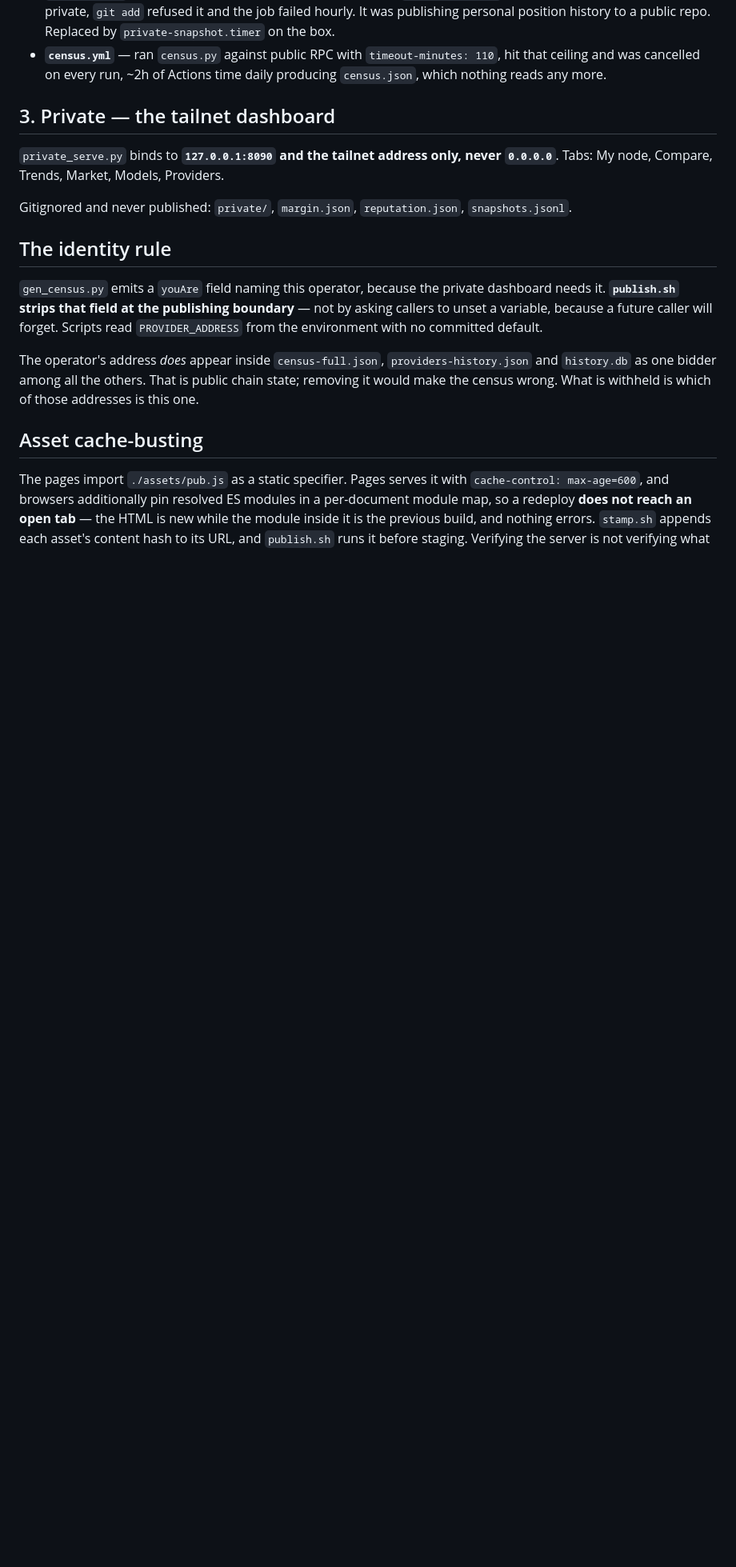
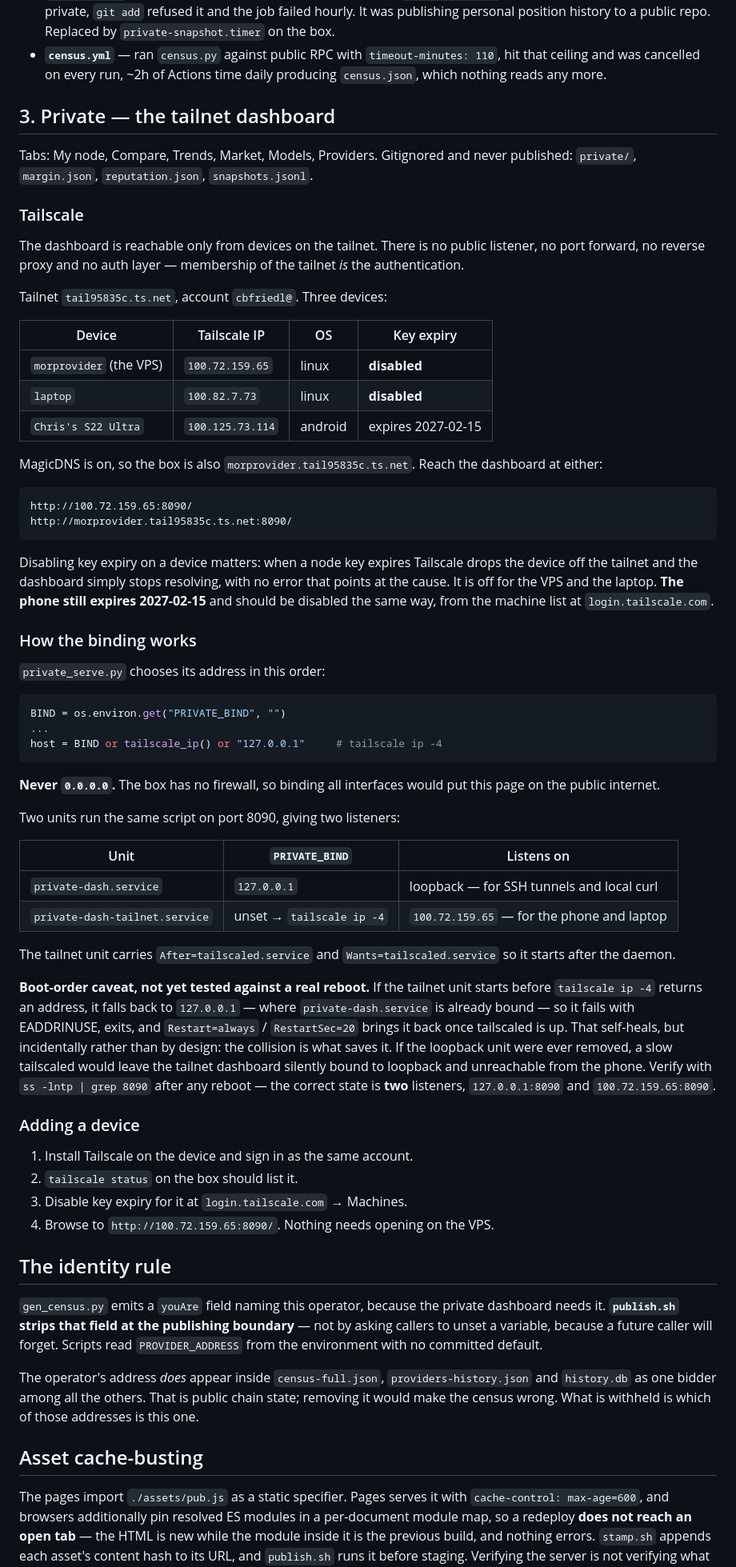
Before and after one commit to Cbfriedl/morcompute-watchdog, a Markdown page: docs/TOPOLOGY.md, the part around one of its changes. Shown at 80% size. GitHub-like rendering; blank space fills up the shorter version.

Commit message:
Document the Tailscale setup behind the private dashboard
The private dashboard has no public listener, no port forward, no proxy and no
auth layer — membership of the tailnet is the authentication — so how Tailscale
is configured is load-bearing and was not written down anywhere.

Records the tailnet and the three devices with their addresses and key-expiry
state (the phone's key still expires 2027-02-15; the VPS and laptop are
disabled), why disabling expiry matters (an expired node key drops the device off
the tailnet and the dashboard just stops resolving, with nothing pointing at the
cause), and the two units that bind port 8090.

Also records a boot-order caveat that has not been tested against a real reboot.
private_serve.py resolves PRIVATE_BIND or `tailscale ip -4` or 127.0.0.1, never
0.0.0.0, because the box has no firewall. If the tailnet unit starts before
tailscaled has an address it falls back to loopback, collides with the loopback
unit, and Restart=always recovers it once tailscaled is up. That self-heals
incidentally rather than by design — the collision is what saves it — so the
check after a reboot is two listeners in `ss -lntp | grep 8090`, not one.

Co-Authored-By: Claude Opus 5 (1M context) <noreply@anthropic.com>
Claude-Session: https://claude.ai/code/session_017EXq9YKFFTzZSFR6Lvi64e

````diff
--- a/docs/TOPOLOGY.md
+++ b/docs/TOPOLOGY.md
@@ -85,11 +87,76 @@ Two workflows were retired on 2026-08-20:
 
 ## 3. Private — the tailnet dashboard
 
-`private_serve.py` binds to **`127.0.0.1:8090` and the tailnet address only,
-never `0.0.0.0`**. Tabs: My node, Compare, Trends, Market, Models, Providers.
+Tabs: My node, Compare, Trends, Market, Models, Providers. Gitignored and never
+published: `private/`, `margin.json`, `reputation.json`, `snapshots.jsonl`.
 
-Gitignored and never published: `private/`, `margin.json`, `reputation.json`,
-`snapshots.jsonl`.
+### Tailscale
+
+The dashboard is reachable only from devices on the tailnet. There is no public
+listener, no port forward, no reverse proxy and no auth layer — membership of
+the tailnet *is* the authentication.
+
+Tailnet `tail95835c.ts.net`, account `cbfriedl@`. Three devices:
+
+| Device | Tailscale IP | OS | Key expiry |
+|---|---|---|---|
+| `morprovider` (the VPS) | `100.72.159.65` | linux | **disabled** |
+| `laptop` | `100.82.7.73` | linux | **disabled** |
+| `Chris's S22 Ultra` | `100.125.73.114` | android | expires 2027-02-15 |
+
+MagicDNS is on, so the box is also `morprovider.tail95835c.ts.net`. Reach the
+dashboard at either:
+
+```
+http://100.72.159.65:8090/
+http://morprovider.tail95835c.ts.net:8090/
+```
+
+Disabling key expiry on a device matters: when a node key expires Tailscale drops
+the device off the tailnet and the dashboard simply stops resolving, with no
+error that points at the cause. It is off for the VPS and the laptop. **The phone
+still expires 2027-02-15** and should be disabled the same way, from the machine
+list at `login.tailscale.com`.
+
+### How the binding works
+
+`private_serve.py` chooses its address in this order:
+
+```python
+BIND = os.environ.get("PRIVATE_BIND", "")
+...
+host = BIND or tailscale_ip() or "127.0.0.1"     # tailscale ip -4
+```
+
+**Never `0.0.0.0`.** The box has no firewall, so binding all interfaces would put
+this page on the public internet.
+
+Two units run the same script on port 8090, giving two listeners:
+
+| Unit | `PRIVATE_BIND` | Listens on |
+|---|---|---|
+| `private-dash.service` | `127.0.0.1` | loopback — for SSH tunnels and local curl |
+| `private-dash-tailnet.service` | unset → `tailscale ip -4` | `100.72.159.65` — for the phone and laptop |
+
+The tailnet unit carries `After=tailscaled.service` and `Wants=tailscaled.service`
+so it starts after the daemon.
+
+**Boot-order caveat, not yet tested against a real reboot.** If the tailnet unit
+starts before `tailscale ip -4` returns an address, it falls back to `127.0.0.1`
+— where `private-dash.service` is already bound — so it fails with EADDRINUSE,
+exits, and `Restart=always` / `RestartSec=20` brings it back once tailscaled is
+up. That self-heals, but incidentally rather than by design: the collision is
+what saves it. If the loopback unit were ever removed, a slow tailscaled would
+leave the tailnet dashboard silently bound to loopback and unreachable from the
+phone. Verify with `ss -lntp | grep 8090` after any reboot — the correct state is
+**two** listeners, `127.0.0.1:8090` and `100.72.159.65:8090`.
+
+### Adding a device
+
+1. Install Tailscale on the device and sign in as the same account.
+2. `tailscale status` on the box should list it.
+3. Disable key expiry for it at `login.tailscale.com` → Machines.
+4. Browse to `http://100.72.159.65:8090/`. Nothing needs opening on the VPS.
 
 ## The identity rule
 
````
Also changed, not shown: other parts of docs/TOPOLOGY.md (+3 -1 lines).
